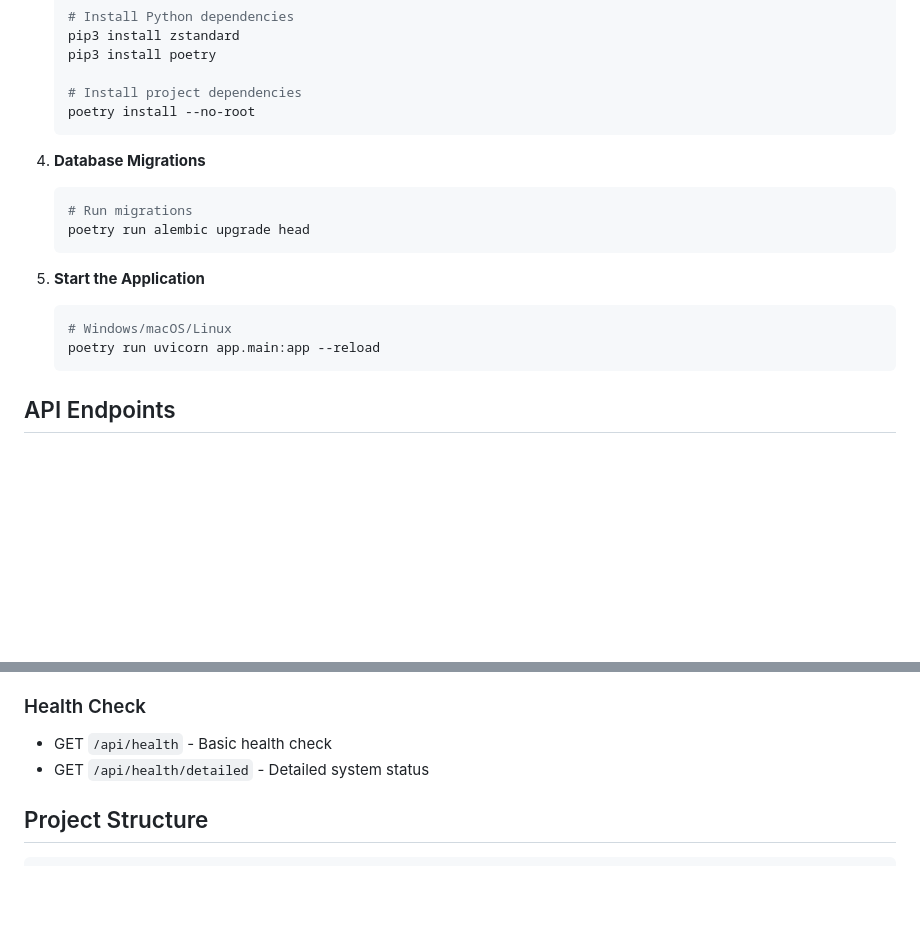
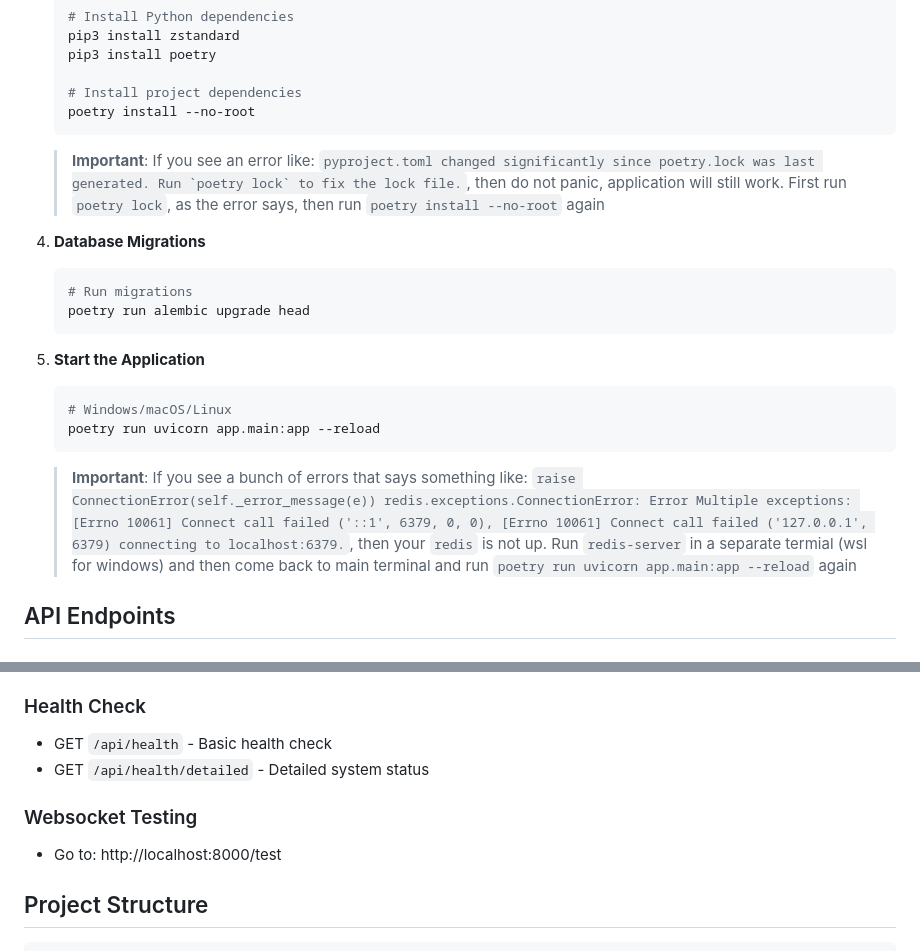
Before and after one commit to Vipransh-Agarwal/neofi-backend-assignment, a Markdown page: README.md, 2 parts joined by grey strips. Rendered like a GitHub page; blank space fills up the shorter version.

````diff
--- a/README.md
+++ b/README.md
@@ -139,6 +139,7 @@ A RESTful API for an event scheduling application with collaborative editing fea
    # Install project dependencies
    poetry install --no-root
    ```
+   > **Important**: If you see an error like: ```pyproject.toml changed significantly since poetry.lock was last generated. Run `poetry lock` to fix the lock file.```, then do not panic, application will still work. First run `poetry lock`, as the error says, then run `poetry install --no-root` again
 
 6. **Database Migrations**
    ```bash
@@ -151,6 +152,8 @@ A RESTful API for an event scheduling application with collaborative editing fea
    # Windows/macOS/Linux
    poetry run uvicorn app.main:app --reload
    ```
+   > **Important**: If you see a bunch of errors that says something like: ```raise ConnectionError(self._error_message(e))
+redis.exceptions.ConnectionError: Error Multiple exceptions: [Errno 10061] Connect call failed ('::1', 6379, 0, 0), [Errno 10061] Connect call failed ('127.0.0.1', 6379) connecting to localhost:6379.```, then your `redis` is not up. Run `redis-server` in a separate termial (wsl for windows) and then come back to main terminal and run `poetry run uvicorn app.main:app --reload` again
 
 ## API Endpoints
 
@@ -184,6 +187,9 @@ A RESTful API for an event scheduling application with collaborative editing fea
 - GET `/api/health` - Basic health check
 - GET `/api/health/detailed` - Detailed system status
 
+### Websocket Testing
+- Go to: http://localhost:8000/test
+
 ## Project Structure
 
 ```
````
